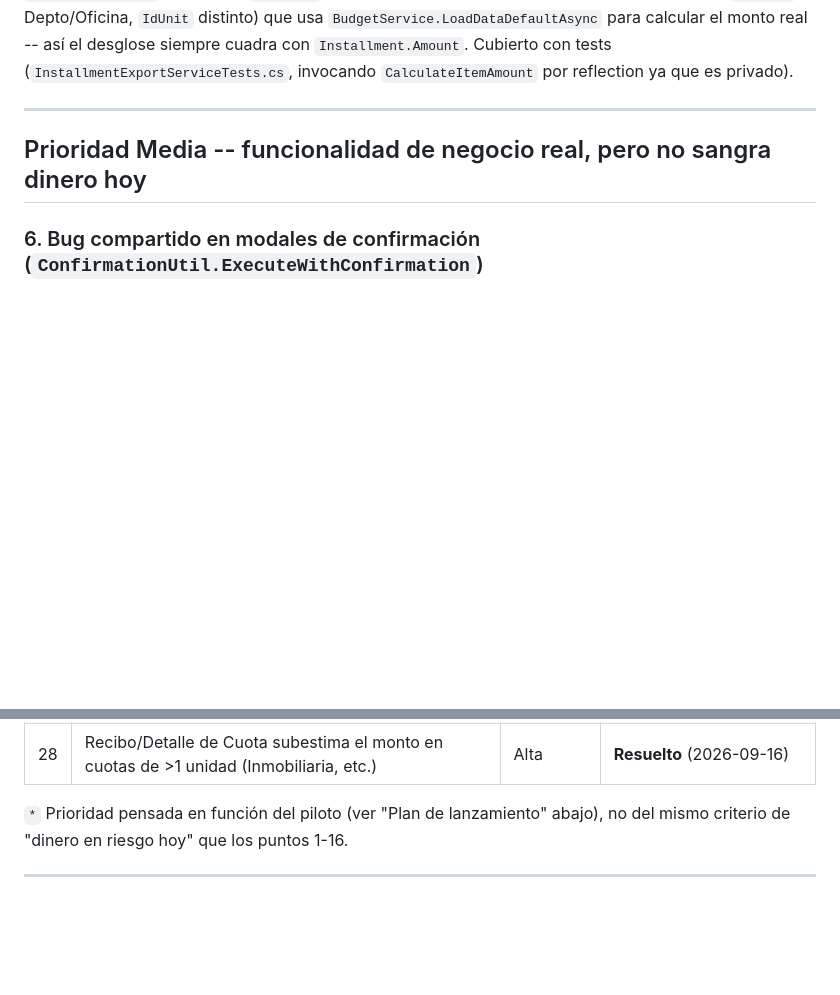
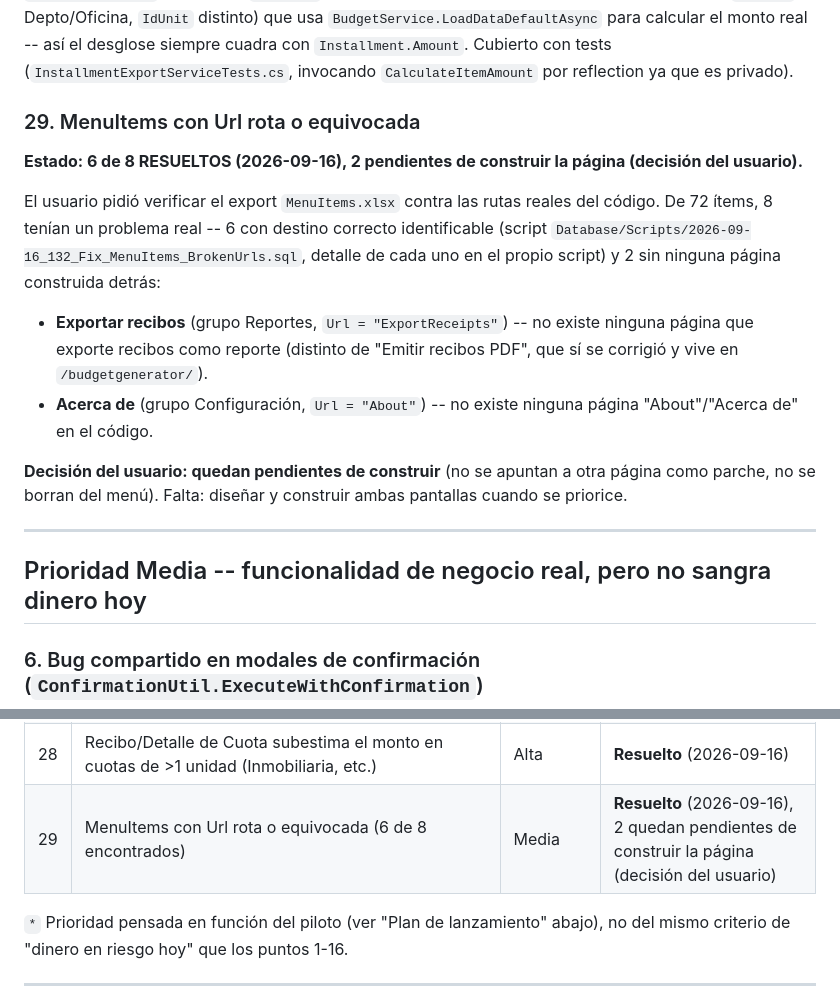
Before and after one commit to EnriqueKristian/SpiderHood, a Markdown page: Docs/Pendientes-Negocio-Consolidado.md, 2 parts joined by grey strips. Drawn GitHub-style; blank space fills up the shorter version.

Commit message:
Backlog: documentar decisión -- Exportar recibos y Acerca de quedan pendientes de construir

```diff
--- a/Docs/Pendientes-Negocio-Consolidado.md
+++ b/Docs/Pendientes-Negocio-Consolidado.md
@@ -253,6 +253,26 @@ calcular el monto real -- así el desglose siempre cuadra con
 `Installment.Amount`. Cubierto con tests
 (`InstallmentExportServiceTests.cs`, invocando `CalculateItemAmount` por
 reflection ya que es privado).
+
+### 29. MenuItems con Url rota o equivocada
+**Estado: 6 de 8 RESUELTOS (2026-09-16), 2 pendientes de construir la
+página (decisión del usuario).**
+
+El usuario pidió verificar el export `MenuItems.xlsx` contra las rutas
+reales del código. De 72 ítems, 8 tenían un problema real -- 6 con destino
+correcto identificable (script `Database/Scripts/2026-09-16_132_Fix_MenuItems_BrokenUrls.sql`,
+detalle de cada uno en el propio script) y 2 sin ninguna página construida
+detrás:
+
+- **Exportar recibos** (grupo Reportes, `Url = "ExportReceipts"`) -- no
+  existe ninguna página que exporte recibos como reporte (distinto de
+  "Emitir recibos PDF", que sí se corrigió y vive en `/budgetgenerator/`).
+- **Acerca de** (grupo Configuración, `Url = "About"`) -- no existe ninguna
+  página "About"/"Acerca de" en el código.
+
+**Decisión del usuario: quedan pendientes de construir** (no se apuntan a
+otra página como parche, no se borran del menú). Falta: diseñar y
+construir ambas pantallas cuando se priorice.
 
 ---
 
@@ -1875,6 +1895,7 @@ después de compilar/reiniciar, no en cada F5 normal.
 | 26 | Perf: menú izquierdo demoraba hasta 1 min en la primera carga; confirmado en vivo -- 4to bug encontrado y medido (contención en SystemLog al cambiar de usuario con logging en Information) | Alta | **Resuelto** (2026-09-16), verificado con medición antes/después |
 | 27 | `GET_ExpensesByBuilding` sin `RequiresExpenseCreation` -- /expense rota | Alta | **Resuelto** (2026-09-16), script entregado al usuario para correr en BD real |
 | 28 | Recibo/Detalle de Cuota subestima el monto en cuotas de >1 unidad (Inmobiliaria, etc.) | Alta | **Resuelto** (2026-09-16) |
+| 29 | MenuItems con Url rota o equivocada (6 de 8 encontrados) | Media | **Resuelto** (2026-09-16), 2 quedan pendientes de construir la página (decisión del usuario) |
 
 `*` Prioridad pensada en función del piloto (ver "Plan de lanzamiento" abajo),
 no del mismo criterio de "dinero en riesgo hoy" que los puntos 1-16.
```
